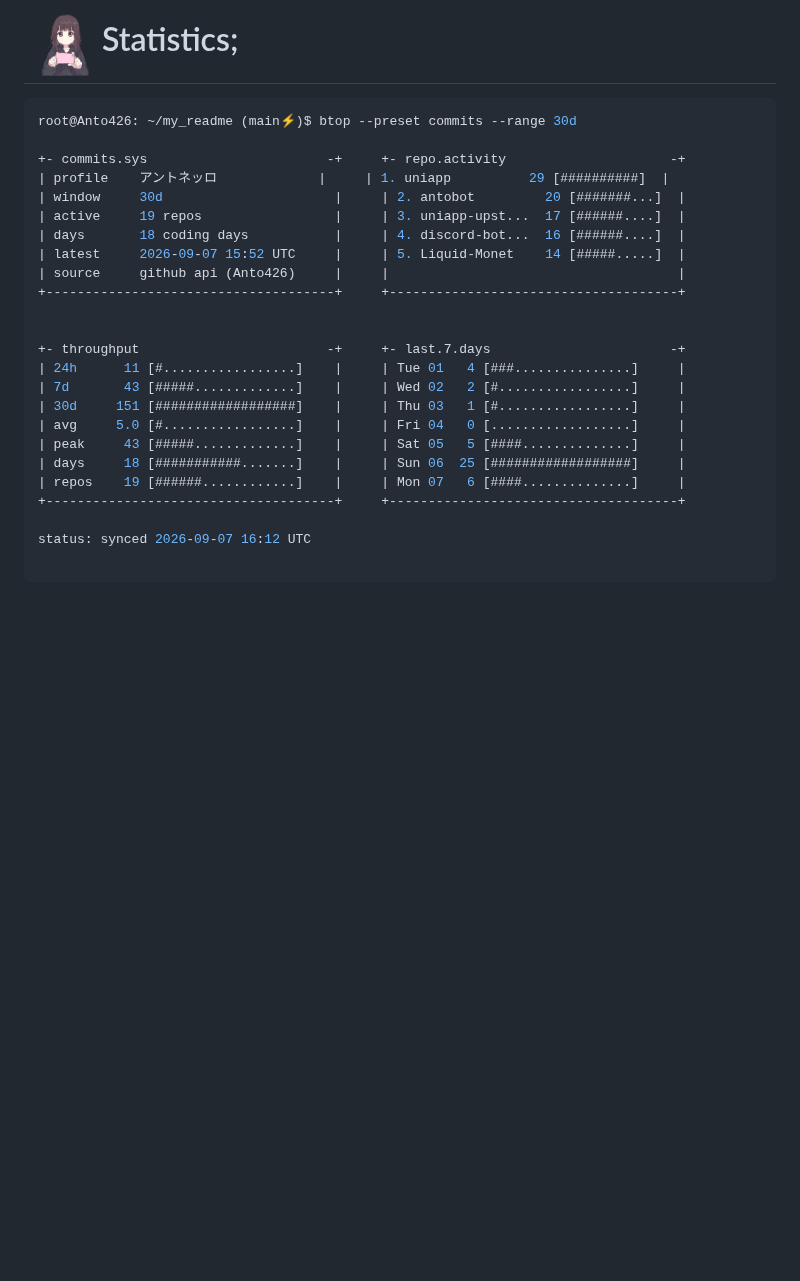
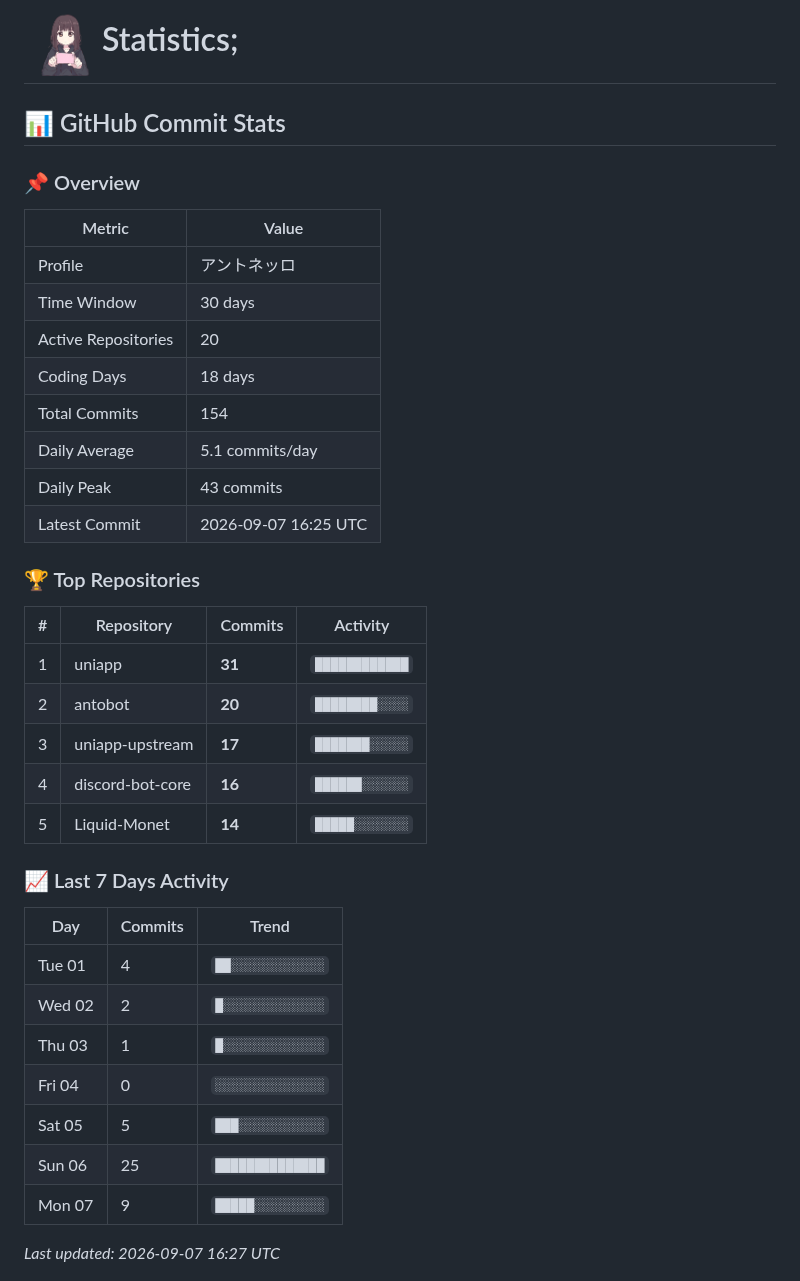
Before and after one commit to Anto426/Anto426, a Markdown page: README.md, the part around the change. GitHub-like rendering; blank space fills up the shorter version.

Commit message:
docs: update profile commit stats

````diff
--- a/README.md
+++ b/README.md
@@ -67,32 +67,46 @@ root@anto426: ~/my_readme (main⚡)$ skill --list
 # <img src="./asset/icon3.gif" width="70px" /> Statistics;
 
 <!-- commit-stats:start -->
-```sh
-root@Anto426: ~/my_readme (main⚡)$ btop --preset commits --range 30d
-
-+- commits.sys                       -+     +- repo.activity                     -+
-| profile    アントネッロ             |     | 1. uniapp          29 [##########]  |
-| window     30d                      |     | 2. antobot         20 [#######...]  |
-| active     19 repos                 |     | 3. uniapp-upst...  17 [######....]  |
-| days       18 coding days           |     | 4. discord-bot...  16 [######....]  |
-| latest     2026-09-07 15:52 UTC     |     | 5. Liquid-Monet    14 [#####.....]  |
-| source     github api (Anto426)     |     |                                     |
-+-------------------------------------+     +-------------------------------------+
+## 📊 GitHub Commit Stats
 
 
-+- throughput                        -+     +- last.7.days                       -+
-| 24h      11 [#.................]    |     | Tue 01   4 [###...............]     |
-| 7d       43 [#####.............]    |     | Wed 02   2 [#.................]     |
-| 30d     151 [##################]    |     | Thu 03   1 [#.................]     |
-| avg     5.0 [#.................]    |     | Fri 04   0 [..................]     |
-| peak     43 [#####.............]    |     | Sat 05   5 [####..............]     |
-| days     18 [###########.......]    |     | Sun 06  25 [##################]     |
-| repos    19 [######............]    |     | Mon 07   6 [####..............]     |
-+-------------------------------------+     +-------------------------------------+
+### 📌 Overview
 
-status: synced 2026-09-07 16:12 UTC
+| Metric              | Value                |
+|---------------------|----------------------|
+| Profile             | アントネッロ         |
+| Time Window         | 30 days              |
+| Active Repositories | 20                   |
+| Coding Days         | 18 days              |
+| Total Commits       | 154                  |
+| Daily Average       | 5.1 commits/day      |
+| Daily Peak          | 43 commits           |
+| Latest Commit       | 2026-09-07 16:25 UTC |
 
-```
+### 🏆 Top Repositories
+
+|   # | Repository       | Commits   | Activity       |
+|-----|------------------|-----------|----------------|
+|   1 | uniapp           | **31**    | `████████████` |
+|   2 | antobot          | **20**    | `████████░░░░` |
+|   3 | uniapp-upstream  | **17**    | `███████░░░░░` |
+|   4 | discord-bot-core | **16**    | `██████░░░░░░` |
+|   5 | Liquid-Monet     | **14**    | `█████░░░░░░░` |
+
+### 📈 Last 7 Days Activity
+
+| Day    |   Commits | Trend            |
+|--------|-----------|------------------|
+| Tue 01 |         4 | `██░░░░░░░░░░░░` |
+| Wed 02 |         2 | `█░░░░░░░░░░░░░` |
+| Thu 03 |         1 | `█░░░░░░░░░░░░░` |
+| Fri 04 |         0 | `░░░░░░░░░░░░░░` |
+| Sat 05 |         5 | `███░░░░░░░░░░░` |
+| Sun 06 |        25 | `██████████████` |
+| Mon 07 |         9 | `█████░░░░░░░░░` |
+
+
+*Last updated: 2026-09-07 16:27 UTC*
 <!-- commit-stats:end -->
 
 <p align="center">
````
